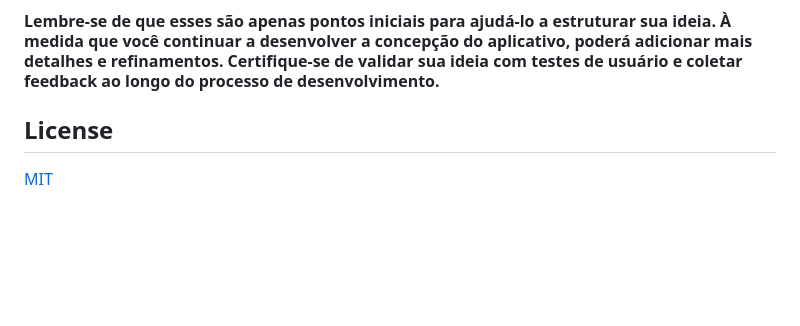
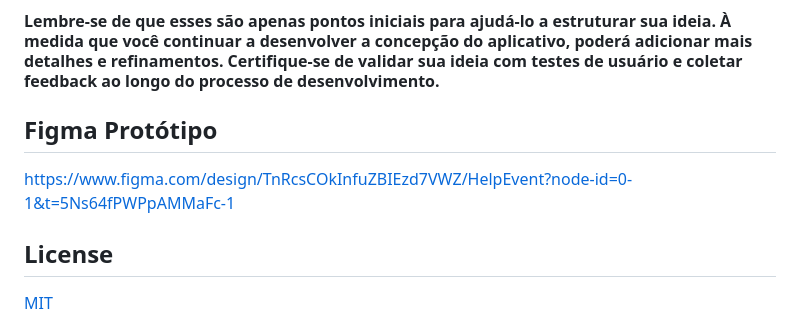
Before and after one commit to flaugabriel/HelpEvent, a Markdown page: README.md, the part around the change. GitHub-like rendering; blank space fills up the shorter version.

```diff
--- a/README.md
+++ b/README.md
@@ -22,7 +22,8 @@ O aplicativo de Gerenciamento de Eventos é uma plataforma versátil e intuitiva
   * Publicidade: Incorporar anúncios relevantes para eventos ou produtos relacionados.
 
 #### Lembre-se de que esses são apenas pontos iniciais para ajudá-lo a estruturar sua ideia. À medida que você continuar a desenvolver a concepção do aplicativo, poderá adicionar mais detalhes e refinamentos. Certifique-se de validar sua ideia com testes de usuário e coletar feedback ao longo do processo de desenvolvimento.
-
+## Figma Protótipo
+https://www.figma.com/design/TnRcsCOkInfuZBIEzd7VWZ/HelpEvent?node-id=0-1&t=5Ns64fPWPpAMMaFc-1
 ## License
 [MIT](https://choosealicense.com/licenses/mit/)
 
```
